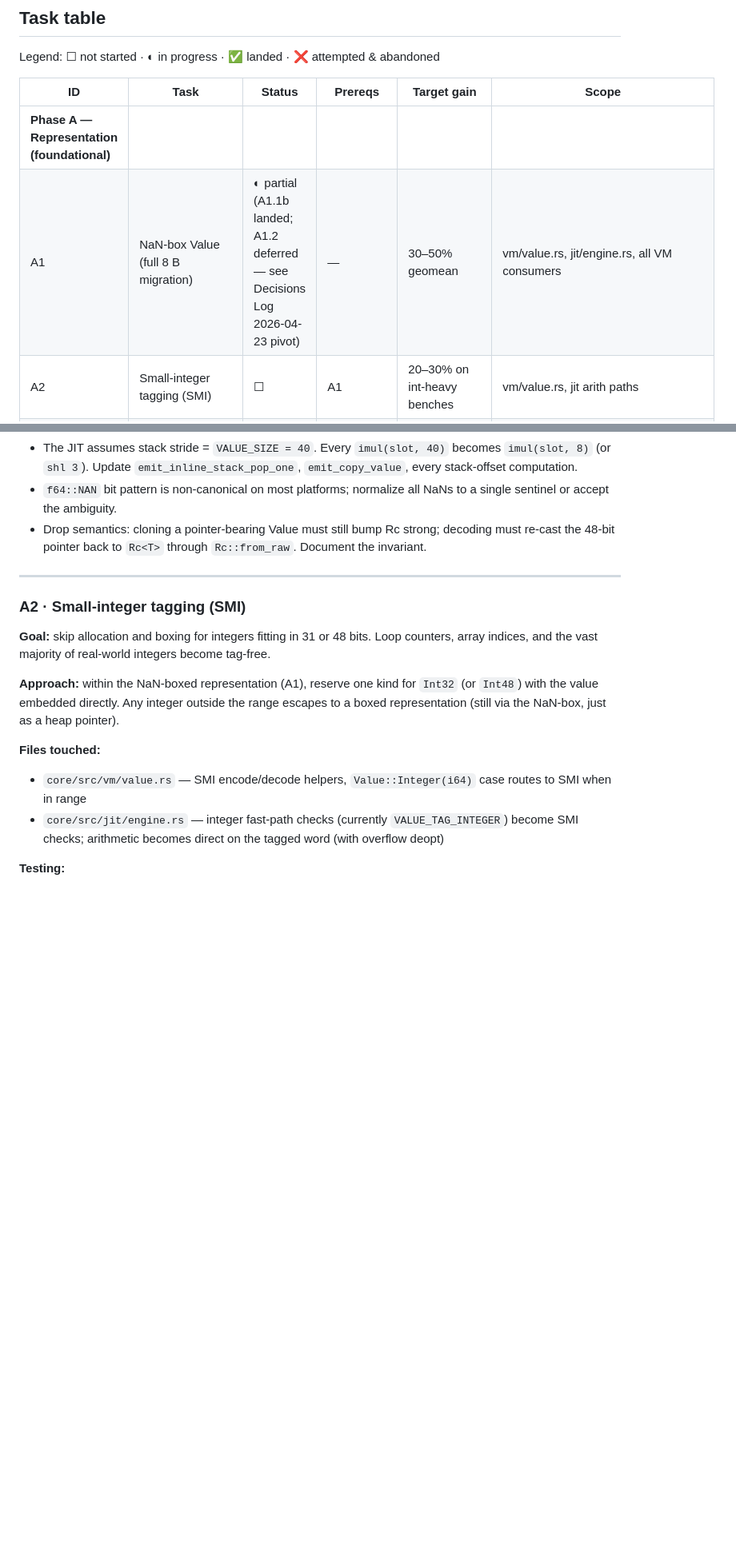
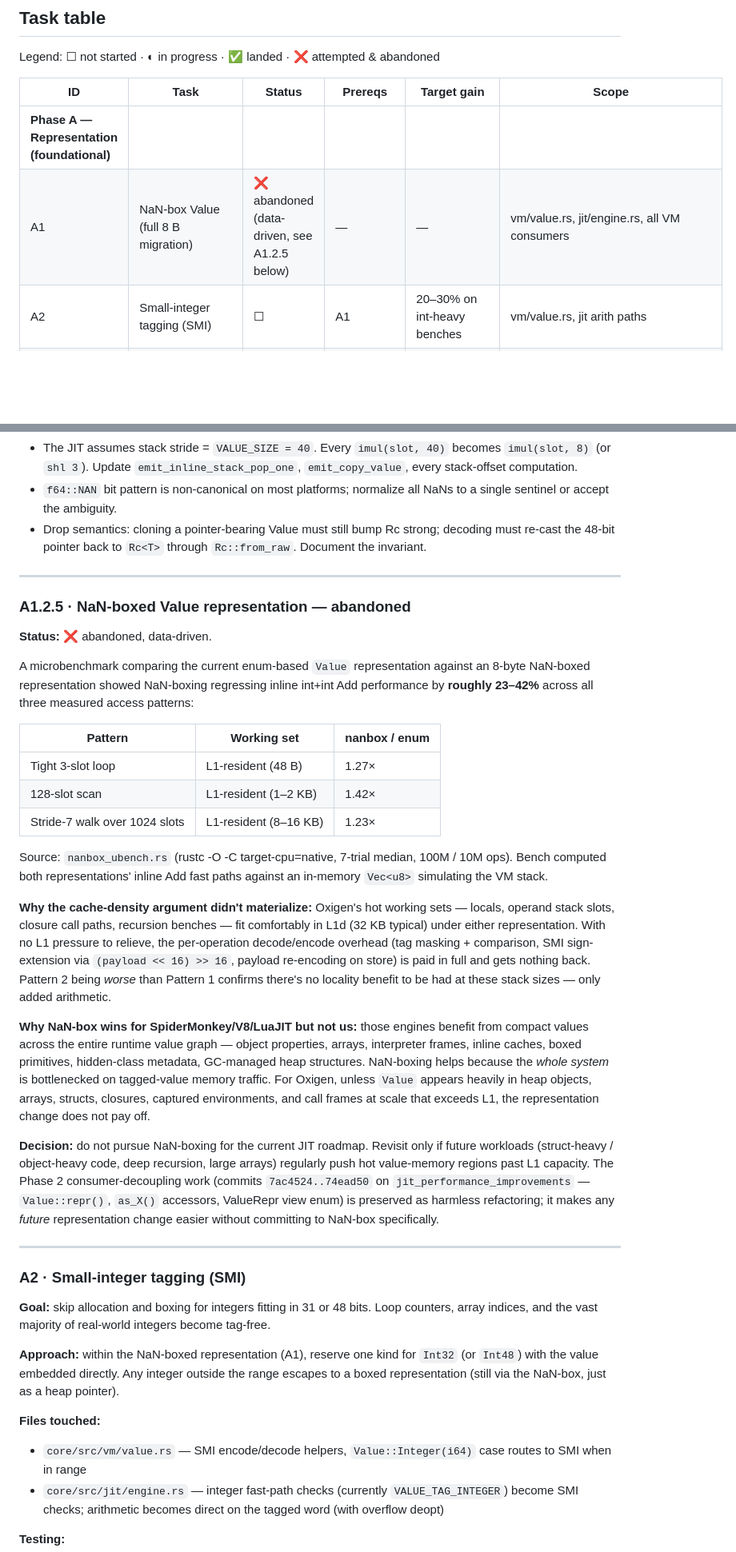
Before and after one commit to javanhut/OxigenLang, a Markdown page: docs/optimization-roadmap.md, 2 parts joined by grey strips. Shown at 80% size. Rendered like a GitHub page; blank space fills up the shorter version.

Commit message:
docs: mark A1.2.5 NaN-box as abandoned (data-driven)
Microbench (/tmp/nanbox_ubench.rs) measured the inline int+int Add
fast path directly: NaN-box was 1.27×/1.42×/1.23× slower than the
current enum representation across L1-resident, 128-slot scan, and
1024-slot stride patterns. The cache-density argument doesn't
materialize at Oxigen stack sizes — working sets fit comfortably in
L1d (32 KB typical) under either layout, so per-op decode/encode
overhead (band/cmp + shl/sashr + band/bor) is paid in full and gets
nothing back.

Earlier same-day: full Phase 3 storage flip on `wip/nanbox-phase-3`
(now deleted) showed 7–130× regression with JIT disabled as the
FFI-fallback strategy, which independently confirmed that 8-byte
storage gives nothing without JIT inline IR rewrite.

Phase 2 work (Value::repr / accessor surface, ~250 pattern sites
migrated, type_wrap FFI elimination) stands on jit_performance_improvements
as harmless refactoring + a small win.

Updates:
- Task table: A1 marked ❌ abandoned
- Task details: new A1.2.5 entry with µbench data + reasoning
- Decisions Log: 2026-04-29 entries for Phase 2 (✅) and Phase 3+4 (❌)

```diff
--- a/docs/optimization-roadmap.md
+++ b/docs/optimization-roadmap.md
@@ -55,7 +55,7 @@ Legend: ☐ not started · ◐ in progress · ✅ landed · ❌ attempted & aban
 | ID | Task | Status | Prereqs | Target gain | Scope |
 | --- | --- | --- | --- | --- | --- |
 | **Phase A — Representation (foundational)** | | | | | |
-| A1 | NaN-box Value (full 8 B migration) | ◐ partial (A1.1b landed; A1.2 deferred — see Decisions Log 2026-04-23 pivot) | — | 30–50% geomean | vm/value.rs, jit/engine.rs, all VM consumers |
+| A1 | NaN-box Value (full 8 B migration) | ❌ abandoned (data-driven, see A1.2.5 below) | — | — | vm/value.rs, jit/engine.rs, all VM consumers |
 | A2 | Small-integer tagging (SMI) | ☐ | A1 | 20–30% on int-heavy benches | vm/value.rs, jit arith paths |
 | A3 | Feedback vectors (record-only) | ☐ | — | 0% standalone — enables B3 | jit/engine.rs, jit/runtime.rs |
 | **Phase B — Typed JIT frames + unboxed execution** (revised 2026-04-23) | | | | | |
@@ -137,6 +137,28 @@ Each entry specifies the concrete change, what test to add, the perf gate, and t
 - The JIT assumes stack stride = `VALUE_SIZE = 40`. Every `imul(slot, 40)` becomes `imul(slot, 8)` (or `shl 3`). Update `emit_inline_stack_pop_one`, `emit_copy_value`, every stack-offset computation.
 - `f64::NAN` bit pattern is non-canonical on most platforms; normalize all NaNs to a single sentinel or accept the ambiguity.
 - Drop semantics: cloning a pointer-bearing Value must still bump Rc strong; decoding must re-cast the 48-bit pointer back to `Rc<T>` through `Rc::from_raw`. Document the invariant.
+
+---
+
+### A1.2.5 · NaN-boxed Value representation — abandoned
+
+**Status:** ❌ abandoned, data-driven.
+
+A microbenchmark comparing the current enum-based `Value` representation against an 8-byte NaN-boxed representation showed NaN-boxing regressing inline int+int Add performance by **roughly 23–42%** across all three measured access patterns:
+
+| Pattern | Working set | nanbox / enum |
+| --- | --- | --- |
+| Tight 3-slot loop | L1-resident (48 B) | 1.27× |
+| 128-slot scan | L1-resident (1–2 KB) | 1.42× |
+| Stride-7 walk over 1024 slots | L1-resident (8–16 KB) | 1.23× |
+
+Source: `nanbox_ubench.rs` (rustc -O -C target-cpu=native, 7-trial median, 100M / 10M ops). Bench computed both representations' inline Add fast paths against an in-memory `Vec<u8>` simulating the VM stack.
+
+**Why the cache-density argument didn't materialize:** Oxigen's hot working sets — locals, operand stack slots, closure call paths, recursion benches — fit comfortably in L1d (32 KB typical) under either representation. With no L1 pressure to relieve, the per-operation decode/encode overhead (tag masking + comparison, SMI sign-extension via `(payload << 16) >> 16`, payload re-encoding on store) is paid in full and gets nothing back. Pattern 2 being *worse* than Pattern 1 confirms there's no locality benefit to be had at these stack sizes — only added arithmetic.
+
+**Why NaN-box wins for SpiderMonkey/V8/LuaJIT but not us:** those engines benefit from compact values across the entire runtime value graph — object properties, arrays, interpreter frames, inline caches, boxed primitives, hidden-class metadata, GC-managed heap structures. NaN-boxing helps because the *whole system* is bottlenecked on tagged-value memory traffic. For Oxigen, unless `Value` appears heavily in heap objects, arrays, structs, closures, captured environments, and call frames at scale that exceeds L1, the representation change does not pay off.
+
+**Decision:** do not pursue NaN-boxing for the current JIT roadmap. Revisit only if future workloads (struct-heavy / object-heavy code, deep recursion, large arrays) regularly push hot value-memory regions past L1 capacity. The Phase 2 consumer-decoupling work (commits `7ac4524..74ead50` on `jit_performance_improvements` — `Value::repr()`, `as_X()` accessors, ValueRepr view enum) is preserved as harmless refactoring; it makes any *future* representation change easier without committing to NaN-box specifically.
 
 ---
 
```
Also changed, not shown: other parts of docs/optimization-roadmap.md (+2 -0 lines).
